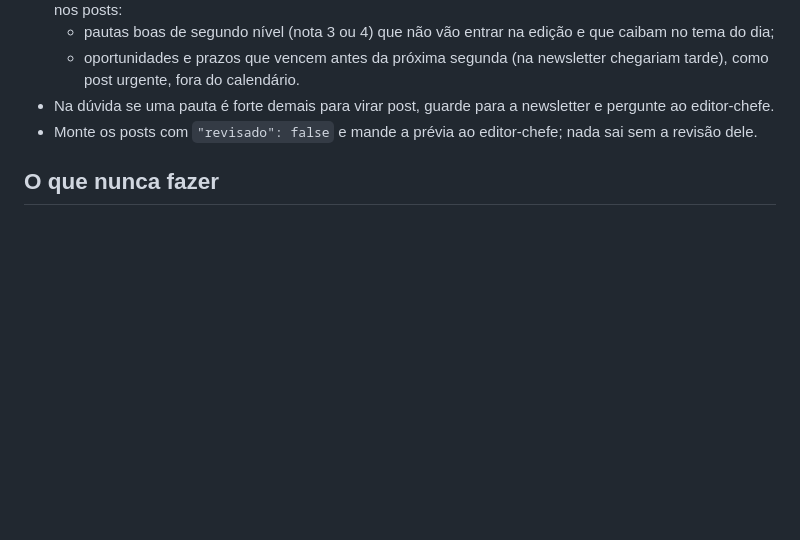
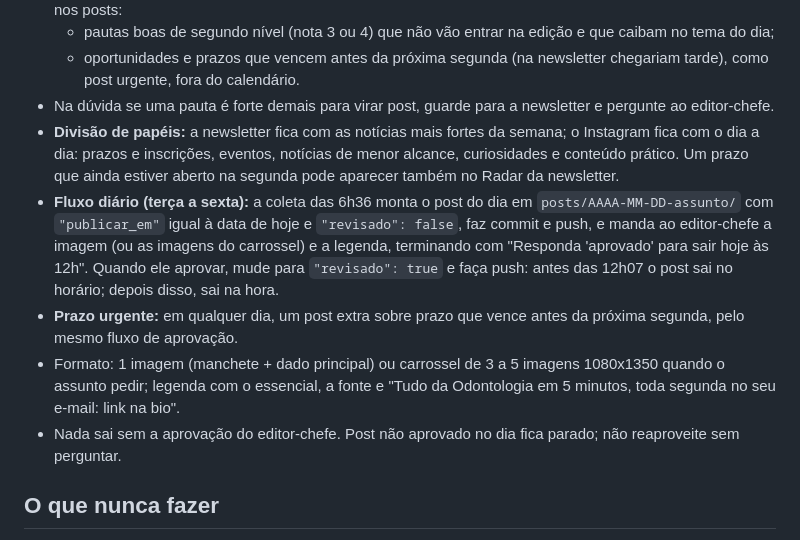
Before and after one commit to baliproject00/odonto-em-5., a Markdown page: AGENTES.md, the part around the change. Rendered like a GitHub page; blank space fills up the shorter version.

Commit message:
Manual: Instagram fica com prazos e o dia a dia; fluxo diário de aprovação dos posts
Co-Authored-By: Claude Opus 5.5 <noreply@anthropic.com>
Claude-Session: https://claude.ai/code/session_01Bi2prcvdR6xMXmBPcx68KJ

```diff
--- a/AGENTES.md
+++ b/AGENTES.md
@@ -105,7 +105,11 @@ Cada dia tem um tema fixo, que vai no campo `rotulo` do post:
   - pautas boas de segundo nível (nota 3 ou 4) que não vão entrar na edição e que caibam no tema do dia;
   - oportunidades e prazos que vencem antes da próxima segunda (na newsletter chegariam tarde), como post urgente, fora do calendário.
 - Na dúvida se uma pauta é forte demais para virar post, guarde para a newsletter e pergunte ao editor-chefe.
-- Monte os posts com `"revisado": false` e mande a prévia ao editor-chefe; nada sai sem a revisão dele.
+- **Divisão de papéis:** a newsletter fica com as notícias mais fortes da semana; o Instagram fica com o dia a dia: prazos e inscrições, eventos, notícias de menor alcance, curiosidades e conteúdo prático. Um prazo que ainda estiver aberto na segunda pode aparecer também no Radar da newsletter.
+- **Fluxo diário (terça a sexta):** a coleta das 6h36 monta o post do dia em `posts/AAAA-MM-DD-assunto/` com `"publicar_em"` igual à data de hoje e `"revisado": false`, faz commit e push, e manda ao editor-chefe a imagem (ou as imagens do carrossel) e a legenda, terminando com "Responda 'aprovado' para sair hoje às 12h". Quando ele aprovar, mude para `"revisado": true` e faça push: antes das 12h07 o post sai no horário; depois disso, sai na hora.
+- **Prazo urgente:** em qualquer dia, um post extra sobre prazo que vence antes da próxima segunda, pelo mesmo fluxo de aprovação.
+- Formato: 1 imagem (manchete + dado principal) ou carrossel de 3 a 5 imagens 1080x1350 quando o assunto pedir; legenda com o essencial, a fonte e "Tudo da Odontologia em 5 minutos, toda segunda no seu e-mail: link na bio".
+- Nada sai sem a aprovação do editor-chefe. Post não aprovado no dia fica parado; não reaproveite sem perguntar.
 
 ## O que nunca fazer
 
```
